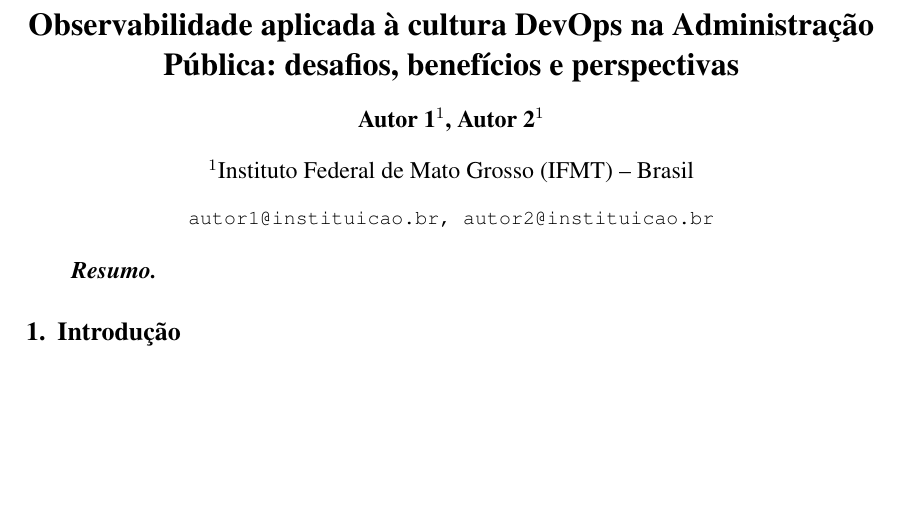
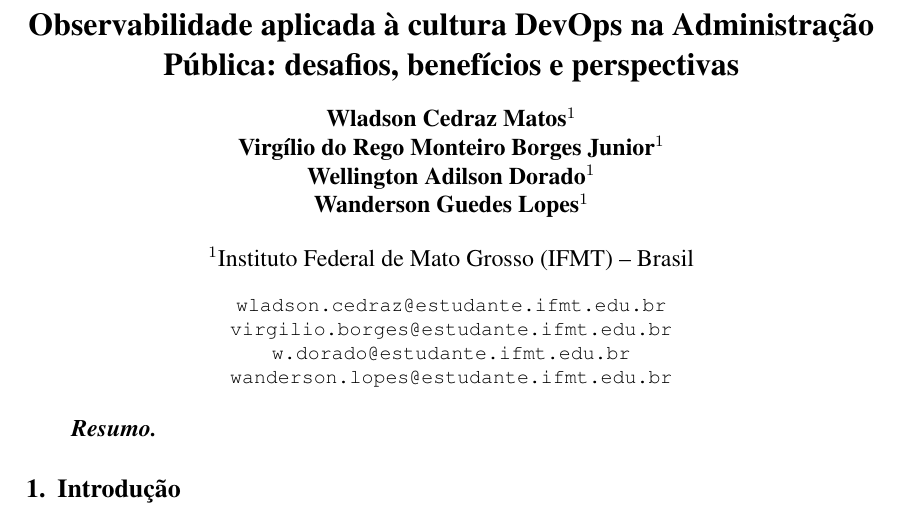
Before and after one commit to wladsoncedraz/article-devops, a LaTeX document (main.tex, which reads config/metadados.tex): part of page 1 of 13, cut so that both start at the same text, the shorter picture padded with empty space. Compiled offline with pdfLaTeX.

Commit message:
docs: adiciona autores e e-mails institucionais

```diff
--- a/config/metadados.tex
+++ b/config/metadados.tex
@@ -6,10 +6,20 @@
 \title{Observabilidade aplicada à cultura DevOps na Administração Pública:
   desafios, benefícios e perspectivas}
 
-\author{Autor 1\inst{1}, Autor 2\inst{1}}
+\author{Wladson Cedraz Matos\inst{1}\\
+  Virgílio do Rego Monteiro Borges Junior\inst{1}\\
+  Wellington Adilson Dorado\inst{1}\\
+  Wanderson Guedes Lopes\inst{1}}
 
 \address{Instituto Federal de Mato Grosso (IFMT) -- Brasil
-  \email{autor1@instituicao.br, autor2@instituicao.br}}
+  \email{\begin{tabular}[t]{@{}c@{}}
+    wladson.cedraz@estudante.ifmt.edu.br\\
+    virgilio.borges@estudante.ifmt.edu.br\\
+    w.dorado@estudante.ifmt.edu.br\\
+    wanderson.lopes@estudante.ifmt.edu.br
+  \end{tabular}}}
 
 \hypersetup{pdftitle={Observabilidade aplicada à cultura DevOps na Administração
-  Pública: desafios, benefícios e perspectivas}}
+  Pública: desafios, benefícios e perspectivas},
+  pdfauthor={Wladson Cedraz Matos; Virgílio do Rego Monteiro Borges Junior;
+    Wellington Adilson Dorado; Wanderson Guedes Lopes}}
```
